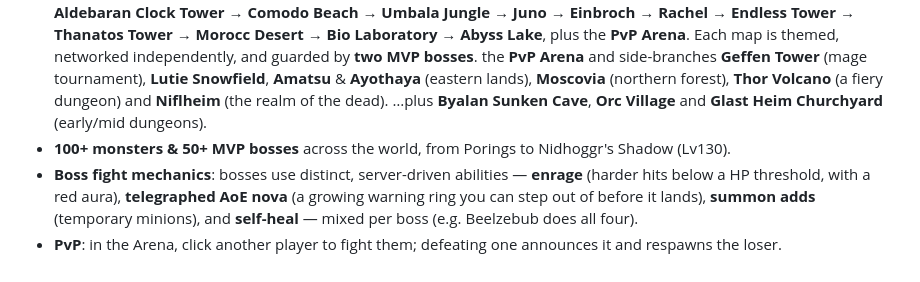
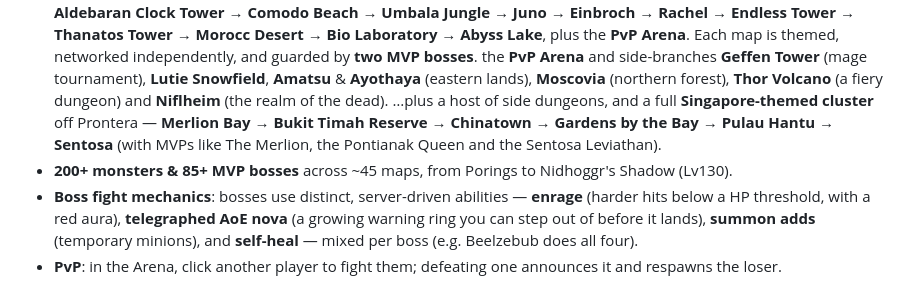
Before and after one commit to AWorthySG/rox-next-Jem-, a Markdown page: README.md, the part around the change. GitHub-like rendering.

Commit message:
docs: note the Singapore cluster + updated world counts in README

```diff
--- a/README.md
+++ b/README.md
@@ -92,8 +92,10 @@ copyrighted assets.
   the **PvP Arena** and side-branches **Geffen Tower** (mage tournament), **Lutie Snowfield**,
   **Amatsu** & **Ayothaya** (eastern lands), **Moscovia** (northern forest), **Thor Volcano**
   (a fiery dungeon) and **Niflheim** (the realm of the dead).
-  …plus **Byalan Sunken Cave**, **Orc Village** and **Glast Heim Churchyard** (early/mid dungeons).
-- **100+ monsters & 50+ MVP bosses** across the world, from Porings to Nidhoggr's Shadow (Lv130).
+  …plus a host of side dungeons, and a full **Singapore-themed cluster** off Prontera —
+  **Merlion Bay → Bukit Timah Reserve → Chinatown → Gardens by the Bay → Pulau Hantu → Sentosa**
+  (with MVPs like The Merlion, the Pontianak Queen and the Sentosa Leviathan).
+- **200+ monsters & 85+ MVP bosses** across ~45 maps, from Porings to Nidhoggr's Shadow (Lv130).
 - **Boss fight mechanics**: bosses use distinct, server-driven abilities — **enrage** (harder
   hits below a HP threshold, with a red aura), **telegraphed AoE nova** (a growing warning ring
   you can step out of before it lands), **summon adds** (temporary minions), and **self-heal** —
```
